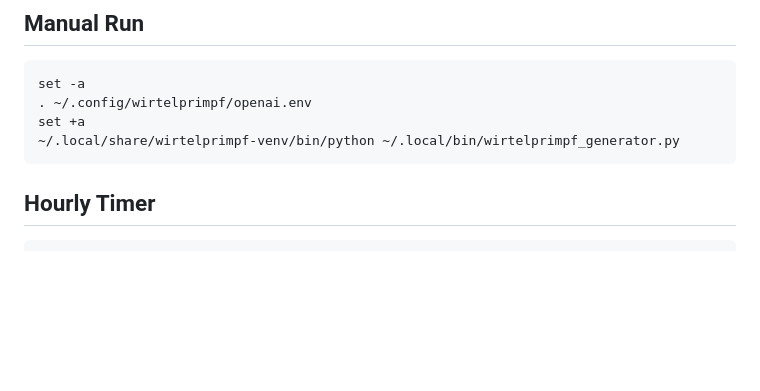
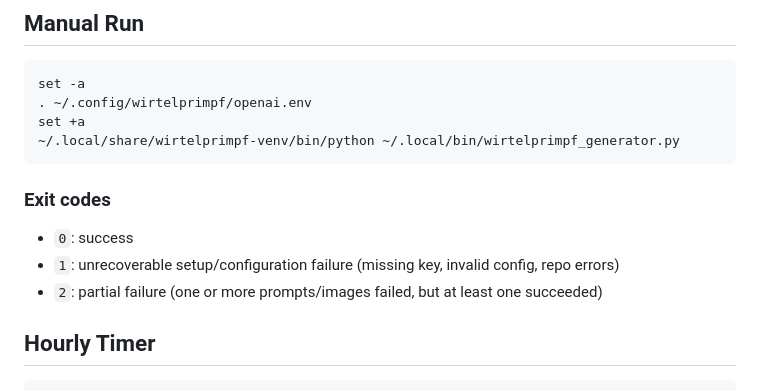
Before and after one commit to H234598/Wirtelprimpf-generator, a Markdown page: Sourcecode/README.md, the part around the change. GitHub-like rendering; blank space fills up the shorter version.

Commit message:
Add failure-mode docs and release polish

````diff
--- a/Sourcecode/README.md
+++ b/Sourcecode/README.md
@@ -143,6 +143,12 @@ set +a
 ~/.local/share/wirtelprimpf-venv/bin/python ~/.local/bin/wirtelprimpf_generator.py
 ```
 
+### Exit codes
+
+- `0`: success
+- `1`: unrecoverable setup/configuration failure (missing key, invalid config, repo errors)
+- `2`: partial failure (one or more prompts/images failed, but at least one succeeded)
+
 ## Hourly Timer
 
 ```bash
````
